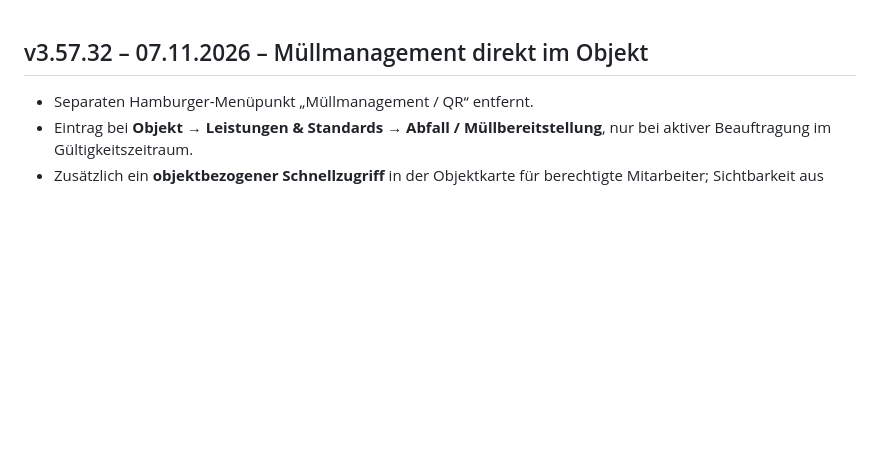
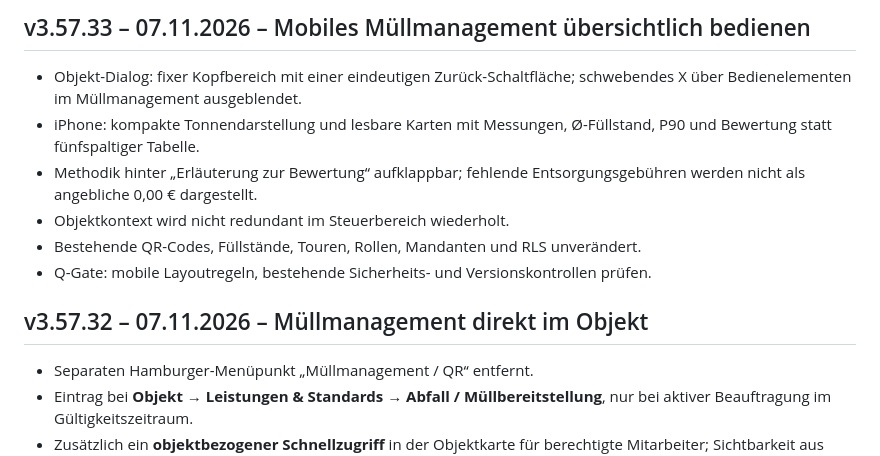
Before and after one commit to michi243/-duschl-objektplattform, a Markdown page: CHANGELOG.md, the part around the change. Drawn GitHub-style; blank space fills up the shorter version.

Commit message:
docs(waste): describe responsive mobile controls and cost labeling

```diff
--- a/CHANGELOG.md
+++ b/CHANGELOG.md
@@ -1,3 +1,12 @@
+## v3.57.33 – 07.11.2026 – Mobiles Müllmanagement übersichtlich bedienen
+
+- Objekt-Dialog: fixer Kopfbereich mit einer eindeutigen Zurück-Schaltfläche; schwebendes X über Bedienelementen im Müllmanagement ausgeblendet.
+- iPhone: kompakte Tonnendarstellung und lesbare Karten mit Messungen, Ø-Füllstand, P90 und Bewertung statt fünfspaltiger Tabelle.
+- Methodik hinter „Erläuterung zur Bewertung“ aufklappbar; fehlende Entsorgungsgebühren werden nicht als angebliche 0,00 € dargestellt.
+- Objektkontext wird nicht redundant im Steuerbereich wiederholt.
+- Bestehende QR-Codes, Füllstände, Touren, Rollen, Mandanten und RLS unverändert.
+- Q-Gate: mobile Layoutregeln, bestehende Sicherheits- und Versionskontrollen prüfen.
+
 ## v3.57.32 – 07.11.2026 – Müllmanagement direkt im Objekt
 
 - Separaten Hamburger-Menüpunkt „Müllmanagement / QR“ entfernt.
```
